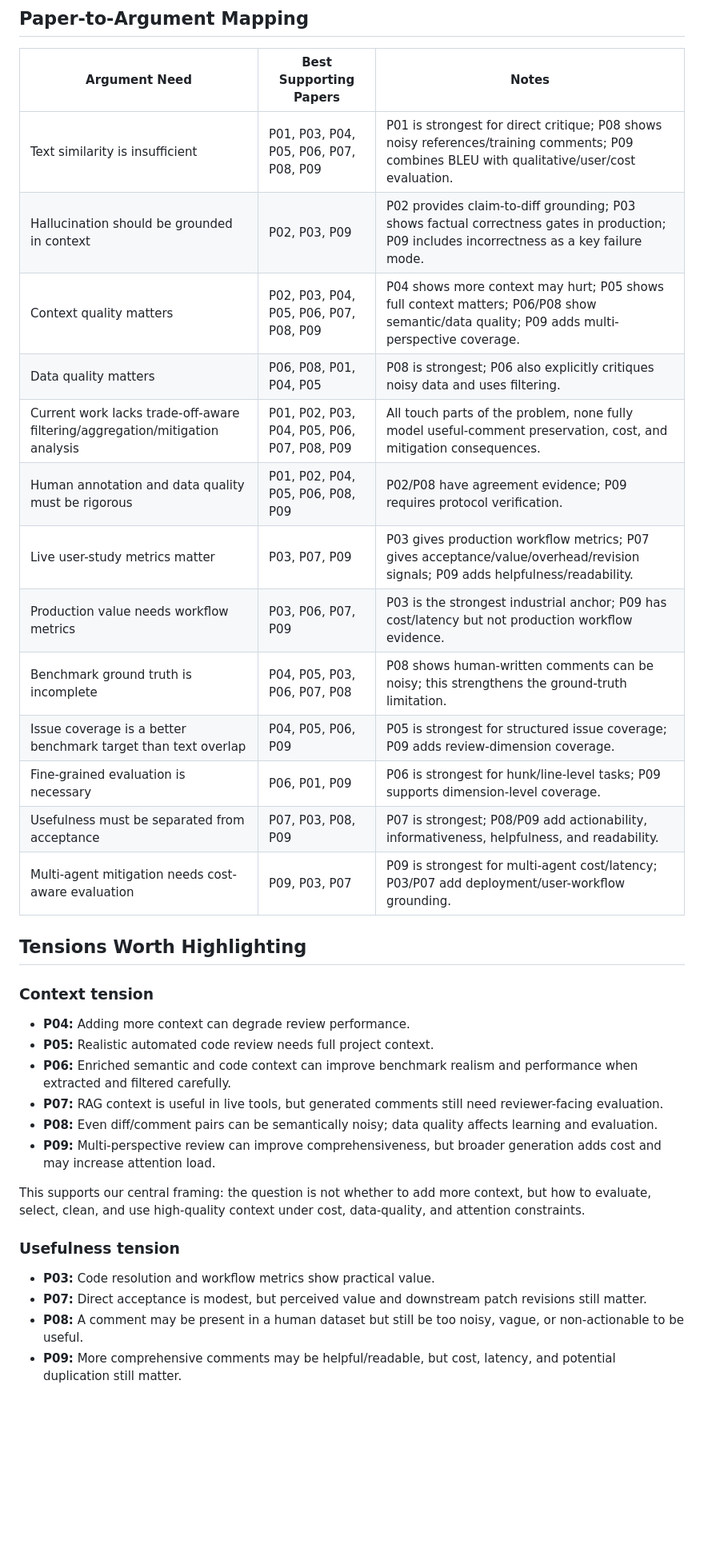
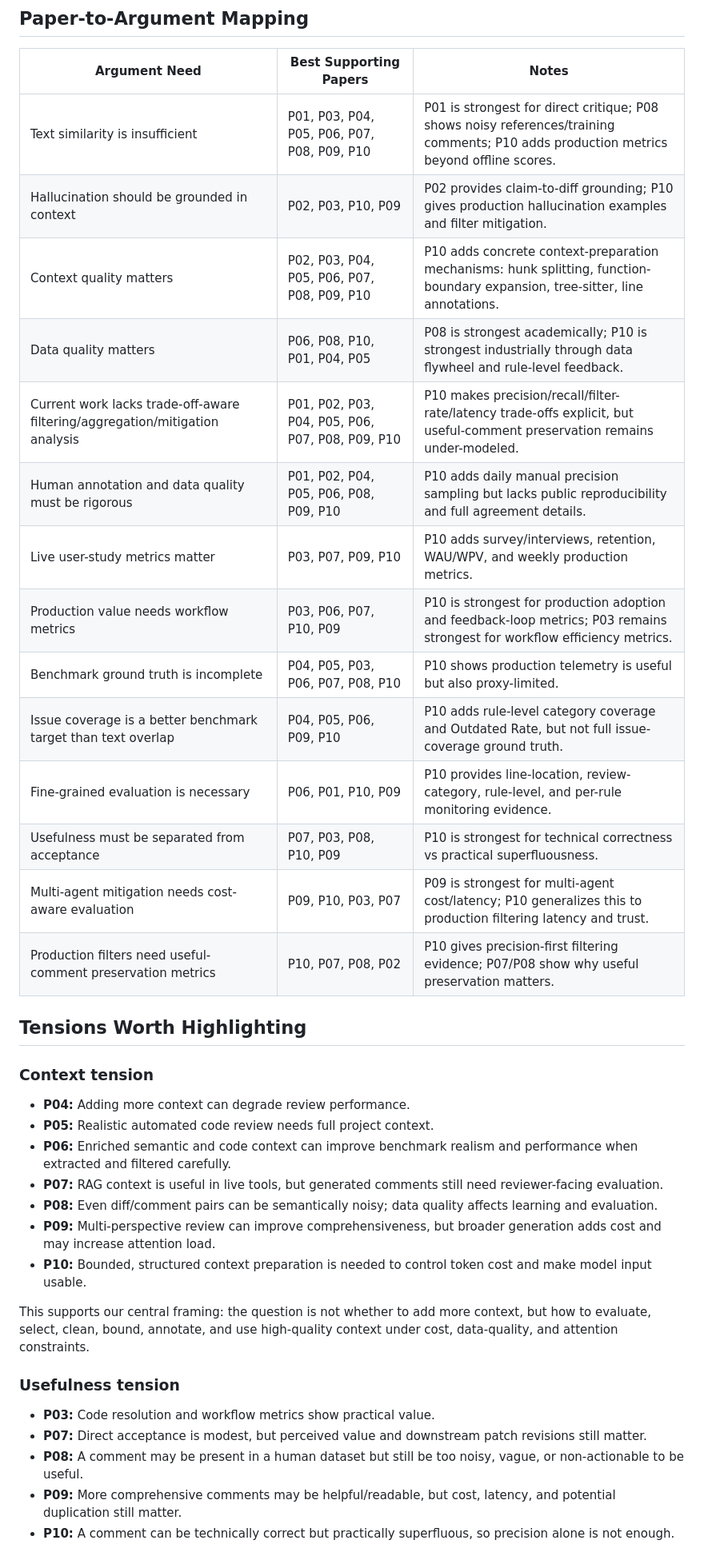
Before and after one commit to mahdimalverdi/llm-code-review-evaluation, a Markdown page: matrices/cross-paper-synthesis.md, the part around one of its changes. Shown at 80% size. Rendered like a GitHub page; blank space fills up the shorter version.

Commit message:
Update cross-paper synthesis through P10

```diff
--- a/matrices/cross-paper-synthesis.md
+++ b/matrices/cross-paper-synthesis.md
@@ -92,19 +101,20 @@ A promising contribution is a **taxonomy and trade-off-aware evaluation framewor
 
 | Argument Need | Best Supporting Papers | Notes |
 |---|---|---|
-| Text similarity is insufficient | P01, P03, P04, P05, P06, P07, P08, P09 | P01 is strongest for direct critique; P08 shows noisy references/training comments; P09 combines BLEU with qualitative/user/cost evaluation. |
-| Hallucination should be grounded in context | P02, P03, P09 | P02 provides claim-to-diff grounding; P03 shows factual correctness gates in production; P09 includes incorrectness as a key failure mode. |
-| Context quality matters | P02, P03, P04, P05, P06, P07, P08, P09 | P04 shows more context may hurt; P05 shows full context matters; P06/P08 show semantic/data quality; P09 adds multi-perspective coverage. |
-| Data quality matters | P06, P08, P01, P04, P05 | P08 is strongest; P06 also explicitly critiques noisy data and uses filtering. |
-| Current work lacks trade-off-aware filtering/aggregation/mitigation analysis | P01, P02, P03, P04, P05, P06, P07, P08, P09 | All touch parts of the problem, none fully model useful-comment preservation, cost, and mitigation consequences. |
-| Human annotation and data quality must be rigorous | P01, P02, P04, P05, P06, P08, P09 | P02/P08 have agreement evidence; P09 requires protocol verification. |
-| Live user-study metrics matter | P03, P07, P09 | P03 gives production workflow metrics; P07 gives acceptance/value/overhead/revision signals; P09 adds helpfulness/readability. |
-| Production value needs workflow metrics | P03, P06, P07, P09 | P03 is the strongest industrial anchor; P09 has cost/latency but not production workflow evidence. |
-| Benchmark ground truth is incomplete | P04, P05, P03, P06, P07, P08 | P08 shows human-written comments can be noisy; this strengthens the ground-truth limitation. |
-| Issue coverage is a better benchmark target than text overlap | P04, P05, P06, P09 | P05 is strongest for structured issue coverage; P09 adds review-dimension coverage. |
-| Fine-grained evaluation is necessary | P06, P01, P09 | P06 is strongest for hunk/line-level tasks; P09 supports dimension-level coverage. |
-| Usefulness must be separated from acceptance | P07, P03, P08, P09 | P07 is strongest; P08/P09 add actionability, informativeness, helpfulness, and readability. |
-| Multi-agent mitigation needs cost-aware evaluation | P09, P03, P07 | P09 is strongest for multi-agent cost/latency; P03/P07 add deployment/user-workflow grounding. |
+| Text similarity is insufficient | P01, P03, P04, P05, P06, P07, P08, P09, P10 | P01 is strongest for direct critique; P08 shows noisy references/training comments; P10 adds production metrics beyond offline scores. |
+| Hallucination should be grounded in context | P02, P03, P10, P09 | P02 provides claim-to-diff grounding; P10 gives production hallucination examples and filter mitigation. |
+| Context quality matters | P02, P03, P04, P05, P06, P07, P08, P09, P10 | P10 adds concrete context-preparation mechanisms: hunk splitting, function-boundary expansion, tree-sitter, line annotations. |
+| Data quality matters | P06, P08, P10, P01, P04, P05 | P08 is strongest academically; P10 is strongest industrially through data flywheel and rule-level feedback. |
+| Current work lacks trade-off-aware filtering/aggregation/mitigation analysis | P01, P02, P03, P04, P05, P06, P07, P08, P09, P10 | P10 makes precision/recall/filter-rate/latency trade-offs explicit, but useful-comment preservation remains under-modeled. |
+| Human annotation and data quality must be rigorous | P01, P02, P04, P05, P06, P08, P09, P10 | P10 adds daily manual precision sampling but lacks public reproducibility and full agreement details. |
+| Live user-study metrics matter | P03, P07, P09, P10 | P10 adds survey/interviews, retention, WAU/WPV, and weekly production metrics. |
+| Production value needs workflow metrics | P03, P06, P07, P10, P09 | P10 is strongest for production adoption and feedback-loop metrics; P03 remains strongest for workflow efficiency metrics. |
+| Benchmark ground truth is incomplete | P04, P05, P03, P06, P07, P08, P10 | P10 shows production telemetry is useful but also proxy-limited. |
+| Issue coverage is a better benchmark target than text overlap | P04, P05, P06, P09, P10 | P10 adds rule-level category coverage and Outdated Rate, but not full issue-coverage ground truth. |
+| Fine-grained evaluation is necessary | P06, P01, P10, P09 | P10 provides line-location, review-category, rule-level, and per-rule monitoring evidence. |
+| Usefulness must be separated from acceptance | P07, P03, P08, P10, P09 | P10 is strongest for technical correctness vs practical superfluousness. |
+| Multi-agent mitigation needs cost-aware evaluation | P09, P10, P03, P07 | P09 is strongest for multi-agent cost/latency; P10 generalizes this to production filtering latency and trust. |
+| Production filters need useful-comment preservation metrics | P10, P07, P08, P02 | P10 gives precision-first filtering evidence; P07/P08 show why useful preservation matters. |
 
 ## Tensions Worth Highlighting
 
@@ -116,8 +126,9 @@ A promising contribution is a **taxonomy and trade-off-aware evaluation framewor
 - **P07:** RAG context is useful in live tools, but generated comments still need reviewer-facing evaluation.
 - **P08:** Even diff/comment pairs can be semantically noisy; data quality affects learning and evaluation.
 - **P09:** Multi-perspective review can improve comprehensiveness, but broader generation adds cost and may increase attention load.
+- **P10:** Bounded, structured context preparation is needed to control token cost and make model input usable.
 
-This supports our central framing: the question is not whether to add more context, but how to evaluate, select, clean, and use high-quality context under cost, data-quality, and attention constraints.
+This supports our central framing: the question is not whether to add more context, but how to evaluate, select, clean, bound, annotate, and use high-quality context under cost, data-quality, and attention constraints.
 
 ### Usefulness tension
 
@@ -125,4 +136,5 @@ This supports our central framing: the question is not whether to add more conte
 - **P07:** Direct acceptance is modest, but perceived value and downstream patch revisions still matter.
 - **P08:** A comment may be present in a human dataset but still be too noisy, vague, or non-actionable to be useful.
 - **P09:** More comprehensive comments may be helpful/readable, but cost, latency, and potential duplication still matter.
+- **P10:** A comment can be technically correct but practically superfluous, so precision alone is not enough.
 
```
Also changed, not shown: other parts of matrices/cross-paper-synthesis.md (+41 -23 lines).
